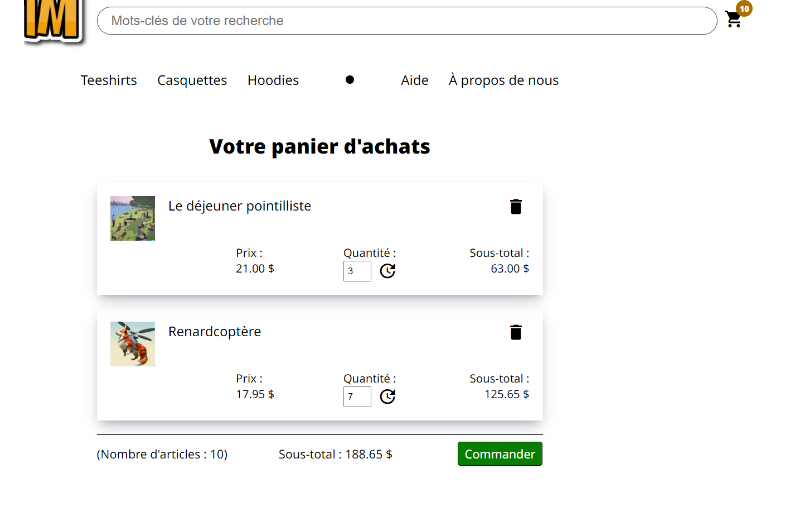
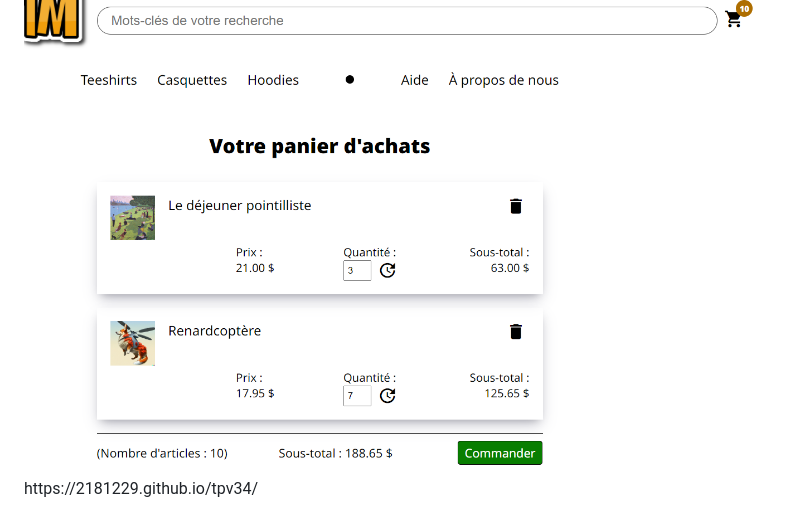
Before and after one commit to 2181229/tpv34, a Markdown page: README.md, the part around the change. Rendered like a GitHub page.

Commit message:
version finale de mon projet

```diff
--- a/README.md
+++ b/README.md
@@ -74,3 +74,5 @@
 
 * Détail panier (rempli)
 <img src="/_captures/4-detail-panier-rempli.png" alt="Troisième langue" title="Détail panier (rempli)" />
+
+<p> https://2181229.github.io/tpv34/ </p>
```
